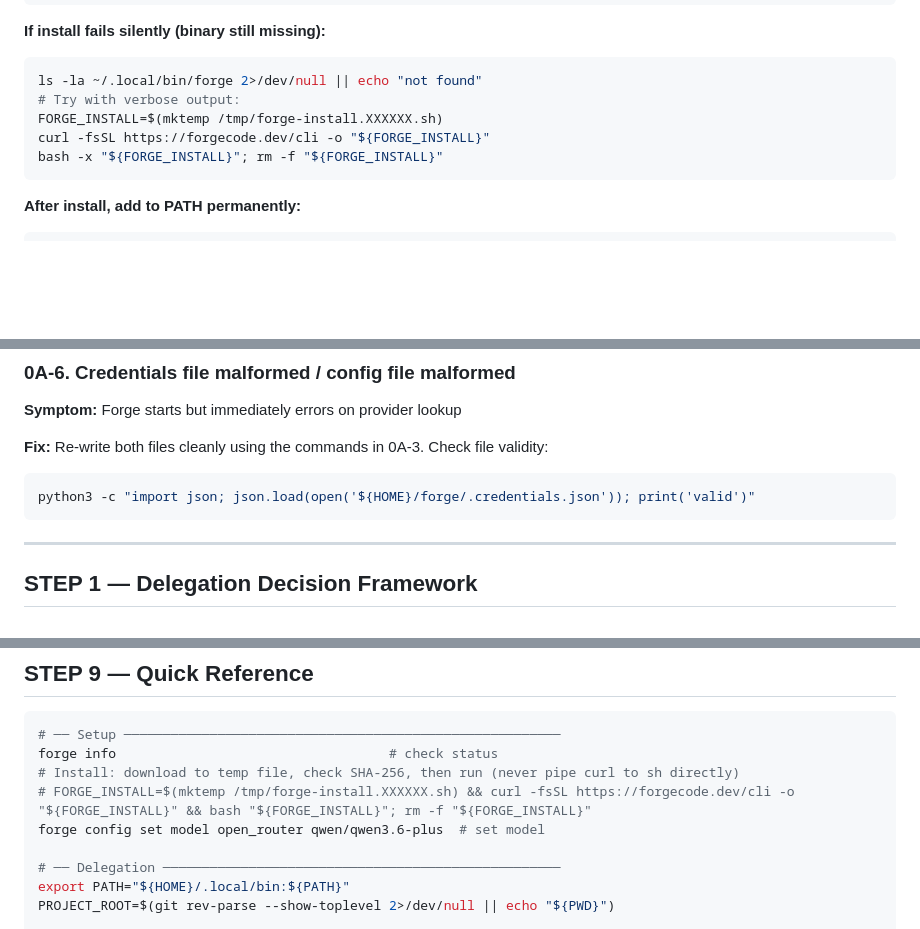
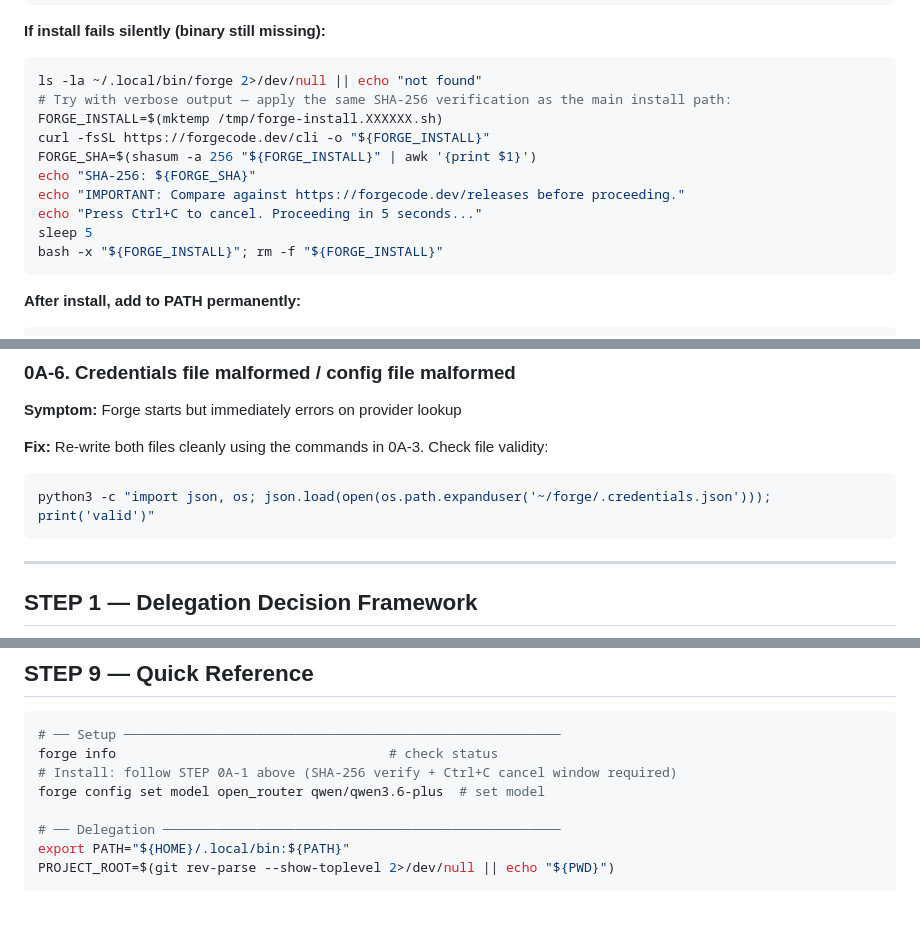
Before and after one commit to alo-exp/sidekick, a Markdown page: skills/forge.md, 3 parts joined by grey strips. Rendered like a GitHub page; blank space fills up the shorter version.

Commit message:
security: apply SENTINEL R3 patches (PATCH-7.2, 7.3, 4.2)
PATCH-7.2 (FINDING-7.2 Medium): The diagnostic "install fails silently"
block in STEP 0A-1 now applies the same SHA-256 display, reference URL
(forgecode.dev/releases), and 5-second Ctrl+C cancellation window as
the main install path.

PATCH-7.3 (FINDING-7.3 Low): Replaced the misleading Quick Reference
install one-liner (which omitted SHA-256 steps) with a pointer to
STEP 0A-1 where the full verified install procedure lives.

PATCH-4.2 (FINDING-4.2 Low): The STEP 0A-6 credential validation
command now uses os.path.expanduser('~/forge/.credentials.json')
instead of the shell-expanded '${HOME}/...' literal inside the python3
-c string, consistent with the safe pattern already used in STEP 0A-3
and STEP 5-11.

Co-Authored-By: Claude Sonnet 4.6 <noreply@anthropic.com>

````diff
--- a/skills/forge.md
+++ b/skills/forge.md
@@ -91,9 +91,14 @@ bash "${FORGE_INSTALL}"; rm -f "${FORGE_INSTALL}"
 **If install fails silently (binary still missing):**
 ```bash
 ls -la ~/.local/bin/forge 2>/dev/null || echo "not found"
-# Try with verbose output:
+# Try with verbose output — apply the same SHA-256 verification as the main install path:
 FORGE_INSTALL=$(mktemp /tmp/forge-install.XXXXXX.sh)
 curl -fsSL https://forgecode.dev/cli -o "${FORGE_INSTALL}"
+FORGE_SHA=$(shasum -a 256 "${FORGE_INSTALL}" | awk '{print $1}')
+echo "SHA-256: ${FORGE_SHA}"
+echo "IMPORTANT: Compare against https://forgecode.dev/releases before proceeding."
+echo "Press Ctrl+C to cancel. Proceeding in 5 seconds..."
+sleep 5
 bash -x "${FORGE_INSTALL}"; rm -f "${FORGE_INSTALL}"
 ```
 
@@ -216,7 +221,7 @@ forge config set model open_router qwen/qwen3.6-plus
 
 **Fix:** Re-write both files cleanly using the commands in 0A-3. Check file validity:
 ```bash
-python3 -c "import json; json.load(open('${HOME}/forge/.credentials.json')); print('valid')"
+python3 -c "import json, os; json.load(open(os.path.expanduser('~/forge/.credentials.json'))); print('valid')"
 ```
 
 ---
@@ -763,8 +768,7 @@ forge info
 ```bash
 # ── Setup ────────────────────────────────────────────────────────
 forge info                                   # check status
-# Install: download to temp file, check SHA-256, then run (never pipe curl to sh directly)
-# FORGE_INSTALL=$(mktemp /tmp/forge-install.XXXXXX.sh) && curl -fsSL https://forgecode.dev/cli -o "${FORGE_INSTALL}" && bash "${FORGE_INSTALL}"; rm -f "${FORGE_INSTALL}"
+# Install: follow STEP 0A-1 above (SHA-256 verify + Ctrl+C cancel window required)
 forge config set model open_router qwen/qwen3.6-plus  # set model
 
 # ── Delegation ───────────────────────────────────────────────────
````
